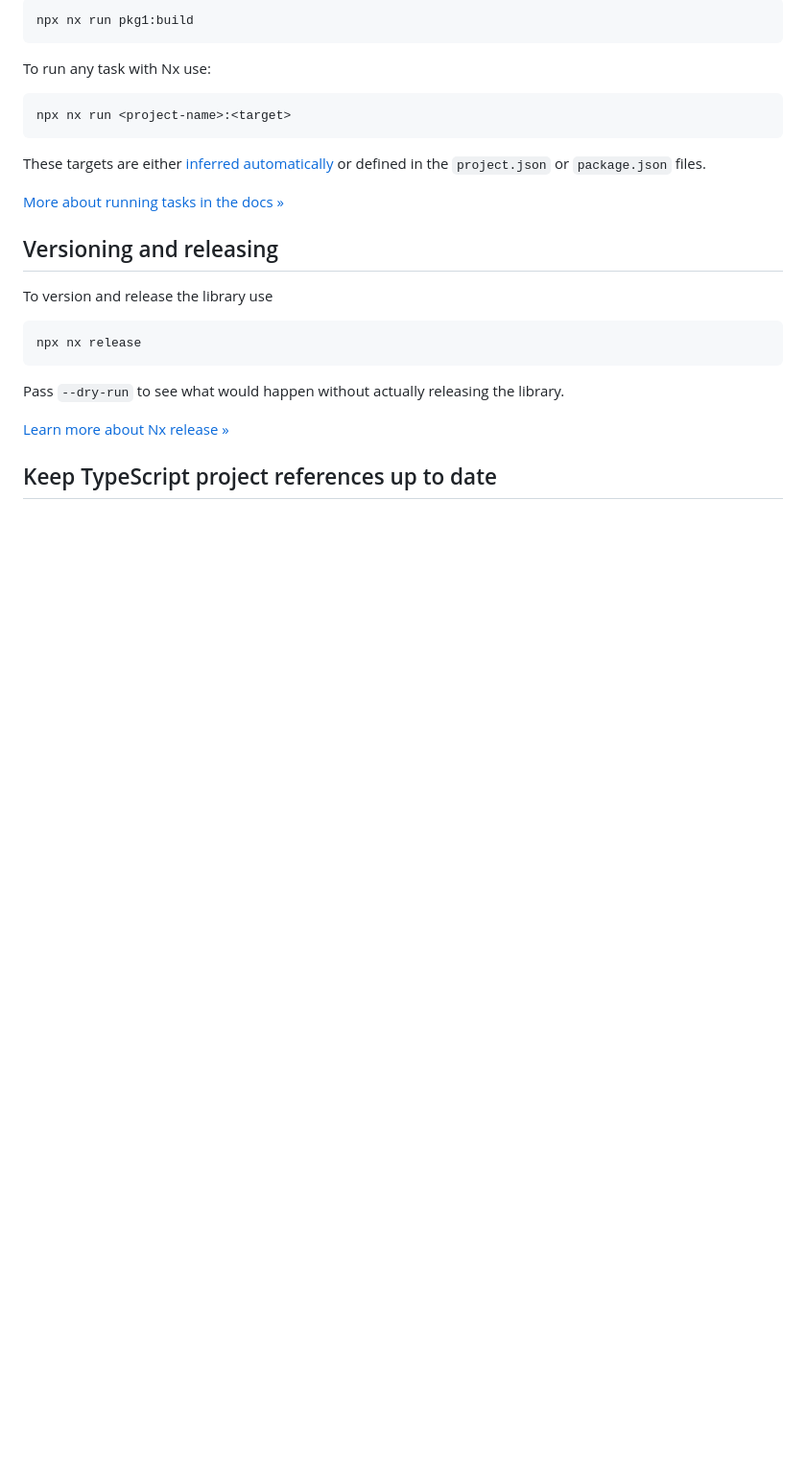
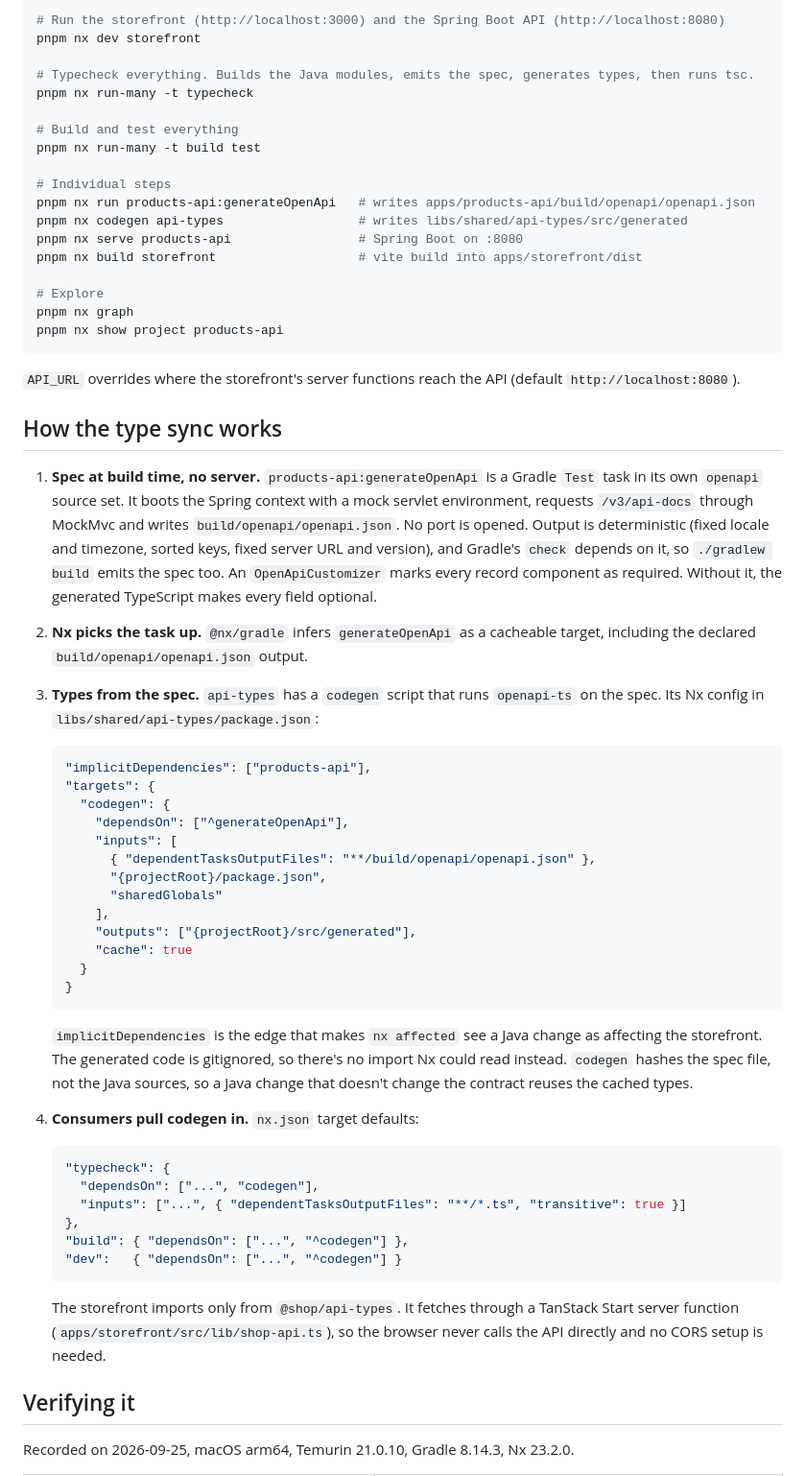
Before and after one commit to juristr/nx-polyglot-java-spring, a Markdown page: README.md, the part around one of its changes. Shown at 96% size. GitHub-like rendering; blank space fills up the shorter version.

````diff
--- a/README.md
+++ b/README.md
@@ -20,29 +35,65 @@ To build the library use:
 
 ```sh
-npx nx run pkg1:build
+# Run the storefront (http://localhost:3000) and the Spring Boot API (http://localhost:8080)
+pnpm nx dev storefront
+
+# Typecheck everything. Builds the Java modules, emits the spec, generates types, then runs tsc.
+pnpm nx run-many -t typecheck
+
+# Build and test everything
+pnpm nx run-many -t build test
+
+# Individual steps
+pnpm nx run products-api:generateOpenApi   # writes apps/products-api/build/openapi/openapi.json
+pnpm nx codegen api-types                  # writes libs/shared/api-types/src/generated
+pnpm nx serve products-api                 # Spring Boot on :8080
+pnpm nx build storefront                   # vite build into apps/storefront/dist
+
+# Explore
+pnpm nx graph
+pnpm nx show project products-api
 ```
 
-To run any task with Nx use:
+`API_URL` overrides where the storefront's server functions reach the API (default `http://localhost:8080`).
 
-```sh
-npx nx run <project-name>:<target>
-```
+## How the type sync works
 
-These targets are either [inferred automatically](https://nx.dev/docs/concepts/inferred-tasks?utm_source=nx_project&utm_medium=readme&utm_campaign=nx_projects) or defined in the `project.json` or `package.json` files.
+1. **Spec at build time, no server.** `products-api:generateOpenApi` is a Gradle `Test` task in its own `openapi` source set. It boots the Spring context with a mock servlet environment, requests `/v3/api-docs` through MockMvc and writes `build/openapi/openapi.json`. No port is opened. Output is deterministic (fixed locale and timezone, sorted keys, fixed server URL and version), and Gradle's `check` depends on it, so `./gradlew build` emits the spec too. An `OpenApiCustomizer` marks every record component as required. Without it, the generated TypeScript makes every field optional.
+2. **Nx picks the task up.** `@nx/gradle` infers `generateOpenApi` as a cacheable target, including the declared `build/openapi/openapi.json` output.
+3. **Types from the spec.** `api-types` has a `codegen` script that runs `openapi-ts` on the spec. Its Nx config in `libs/shared/api-types/package.json`:
 
-[More about running tasks in the docs &raquo;](https://nx.dev/docs/features/run-tasks?utm_source=nx_project&utm_medium=readme&utm_campaign=nx_projects)
+   ```json
+   "implicitDependencies": ["products-api"],
+   "targets": {
+     "codegen": {
+       "dependsOn": ["^generateOpenApi"],
+       "inputs": [
+         { "dependentTasksOutputFiles": "**/build/openapi/openapi.json" },
+         "{projectRoot}/package.json",
+         "sharedGlobals"
+       ],
+       "outputs": ["{projectRoot}/src/generated"],
+       "cache": true
+     }
+   }
+   ```
 
-## Versioning and releasing
+   `implicitDependencies` is the edge that makes `nx affected` see a Java change as affecting the storefront. The generated code is gitignored, so there's no import Nx could read instead. `codegen` hashes the spec file, not the Java sources, so a Java change that doesn't change the contract reuses the cached types.
 
-To version and release the library use
+4. **Consumers pull codegen in.** `nx.json` target defaults:
 
-```
-npx nx release
-```
+   ```json
+   "typecheck": {
+     "dependsOn": ["...", "codegen"],
+     "inputs": ["...", { "dependentTasksOutputFiles": "**/*.ts", "transitive": true }]
+   },
+   "build": { "dependsOn": ["...", "^codegen"] },
+   "dev":   { "dependsOn": ["...", "^codegen"] }
+   ```
 
-Pass `--dry-run` to see what would happen without actually releasing the library.
+   The storefront imports only from `@shop/api-types`. It fetches through a TanStack Start server function (`apps/storefront/src/lib/shop-api.ts`), so the browser never calls the API directly and no CORS setup is needed.
 
-[Learn more about Nx release &raquo;](https://nx.dev/docs/features/manage-releases?utm_source=nx_project&utm_medium=readme&utm_campaign=nx_projects)
+## Verifying it
 
-## Keep TypeScript project references up to date
+Recorded on 2026-09-25, macOS arm64, Temurin 21.0.10, Gradle 8.14.3, Nx 23.2.0.
 
````
Also changed, not shown: other parts of README.md (+43 -64 lines), docs/storefront.png (added), 3 other files.
